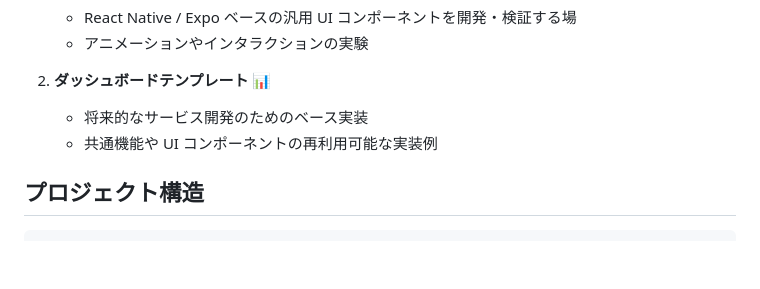
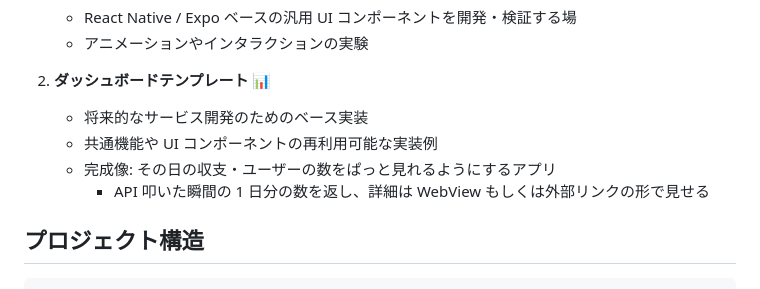
Before and after one commit to kajihara-t/pet-voice, a Markdown page: README.md, the part around the change. GitHub-like rendering; blank space fills up the shorter version.

Commit message:
docs: add readme

```diff
--- a/README.md
+++ b/README.md
@@ -12,6 +12,8 @@
 2. **ダッシュボードテンプレート** 📊
    - 将来的なサービス開発のためのベース実装
    - 共通機能や UI コンポーネントの再利用可能な実装例
+   - 完成像: その日の収支・ユーザーの数をぱっと見れるようにするアプリ
+     - API 叩いた瞬間の 1 日分の数を返し、詳細は WebView もしくは外部リンクの形で見せる
 
 ## プロジェクト構造
 
```
